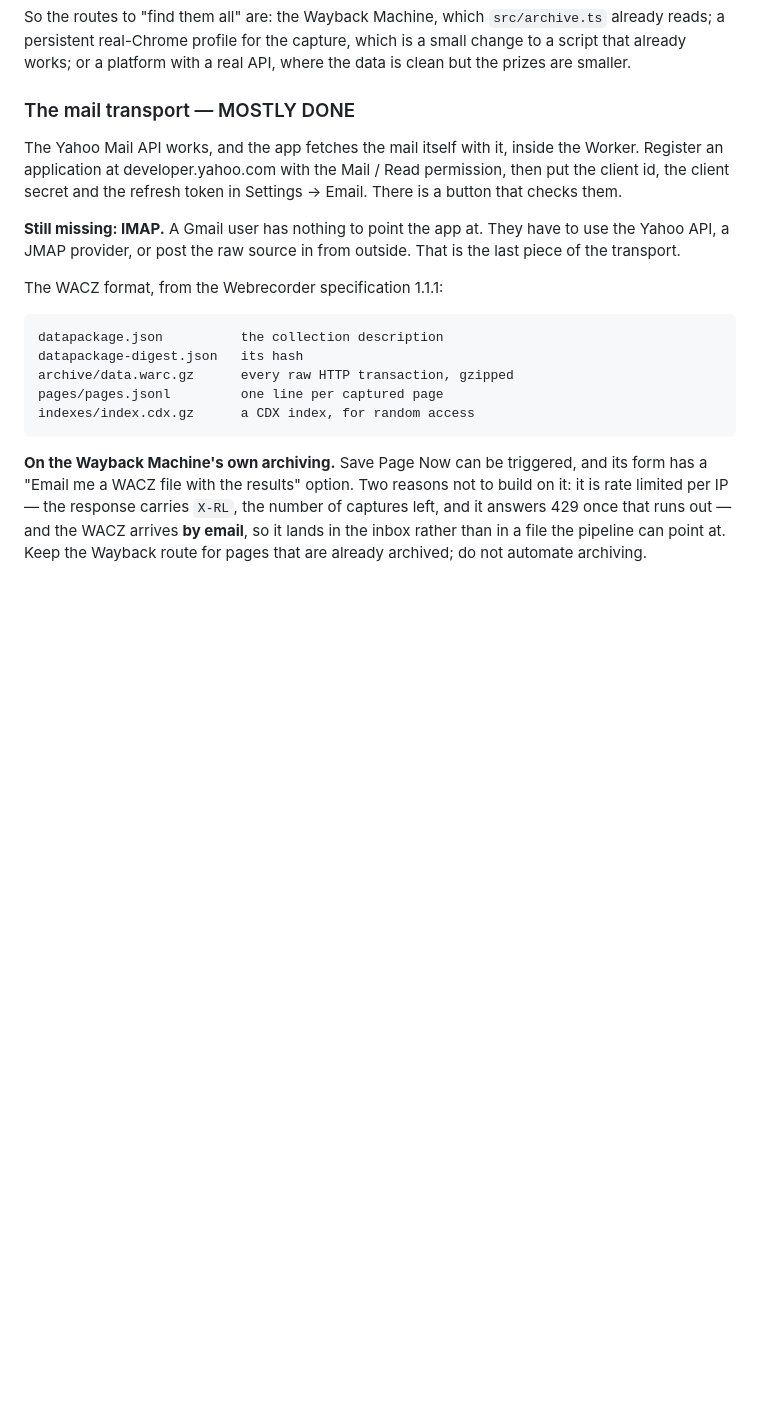
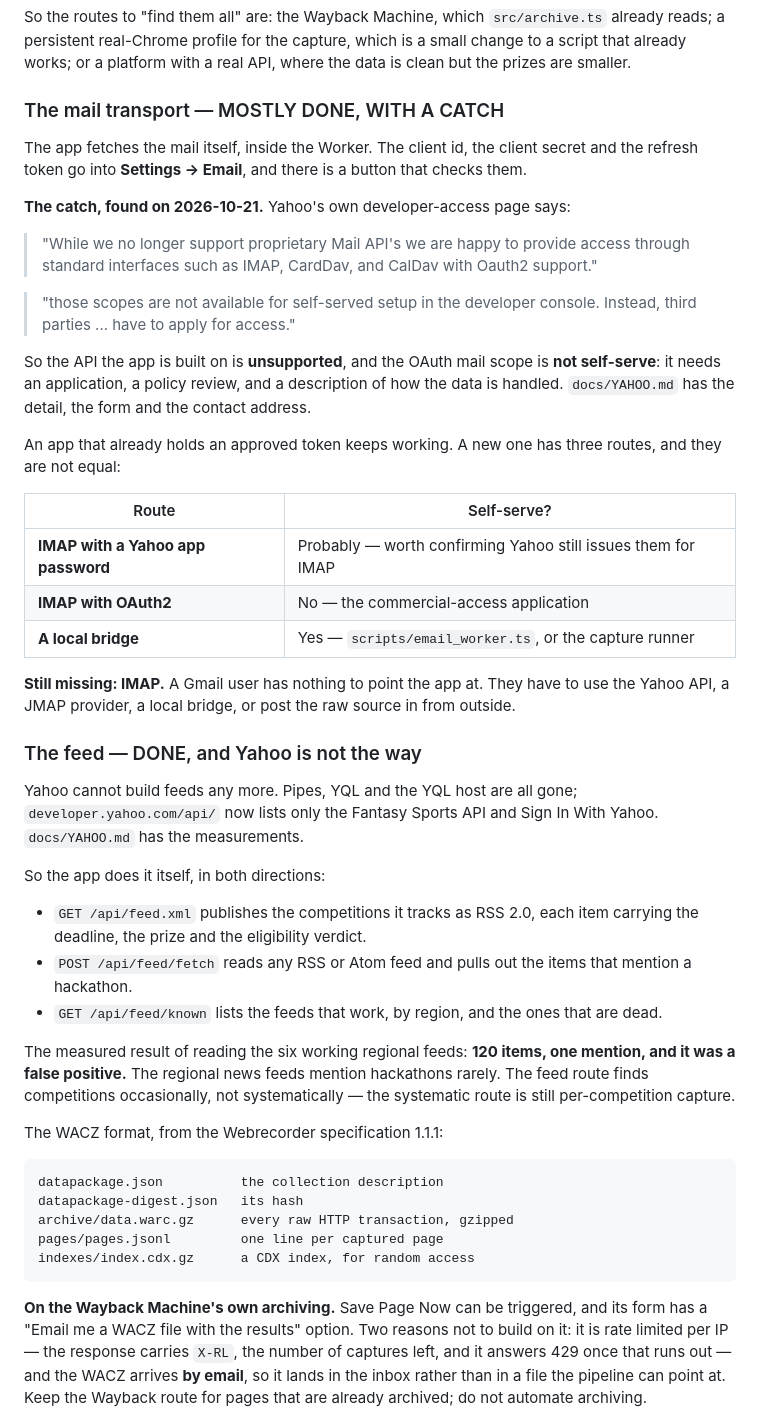
Before and after one commit to andiekobbietks/taskmaster-pro-ultimate-todo-productivity-suite, a Markdown page: docs/ROADMAP.md, the part around the change. GitHub-like rendering; blank space fills up the shorter version.

Commit message:
docs: the roadmap carries the Yahoo catch and the feed work

```diff
--- a/docs/ROADMAP.md
+++ b/docs/ROADMAP.md
@@ -146,17 +146,60 @@ the capture, which is a small change to a script that already works; or
 a platform with a real API, where the data is clean but the prizes are
 smaller.
 
-### The mail transport — MOSTLY DONE
+### The mail transport — MOSTLY DONE, WITH A CATCH
 
-The Yahoo Mail API works, and the app fetches the mail itself with it,
-inside the Worker. Register an application at developer.yahoo.com with
-the Mail / Read permission, then put the client id, the client secret
-and the refresh token in Settings → Email. There is a button that checks
-them.
+The app fetches the mail itself, inside the Worker. The client id, the
+client secret and the refresh token go into **Settings → Email**, and
+there is a button that checks them.
+
+**The catch, found on 2026-10-21.** Yahoo's own developer-access page
+says:
+
+> "While we no longer support proprietary Mail API's we are happy to
+> provide access through standard interfaces such as IMAP, CardDav, and
+> CalDav with Oauth2 support."
+
+> "those scopes are not available for self-served setup in the developer
+> console. Instead, third parties ... have to apply for access."
+
+So the API the app is built on is **unsupported**, and the OAuth mail scope
+is **not self-serve**: it needs an application, a policy review, and a
+description of how the data is handled. `docs/YAHOO.md` has the detail,
+the form and the contact address.
+
+An app that already holds an approved token keeps working. A new one has
+three routes, and they are not equal:
+
+| Route | Self-serve? |
+|---|---|
+| **IMAP with a Yahoo app password** | Probably — worth confirming Yahoo still issues them for IMAP |
+| **IMAP with OAuth2** | No — the commercial-access application |
+| **A local bridge** | Yes — `scripts/email_worker.ts`, or the capture runner |
 
 **Still missing: IMAP.** A Gmail user has nothing to point the app at.
-They have to use the Yahoo API, a JMAP provider, or post the raw source
-in from outside. That is the last piece of the transport.
+They have to use the Yahoo API, a JMAP provider, a local bridge, or post
+the raw source in from outside.
+
+### The feed — DONE, and Yahoo is not the way
+
+Yahoo cannot build feeds any more. Pipes, YQL and the YQL host are all
+gone; `developer.yahoo.com/api/` now lists only the Fantasy Sports API
+and Sign In With Yahoo. `docs/YAHOO.md` has the measurements.
+
+So the app does it itself, in both directions:
+
+- `GET /api/feed.xml` publishes the competitions it tracks as RSS 2.0,
+  each item carrying the deadline, the prize and the eligibility verdict.
+- `POST /api/feed/fetch` reads any RSS or Atom feed and pulls out the
+  items that mention a hackathon.
+- `GET /api/feed/known` lists the feeds that work, by region, and the
+  ones that are dead.
+
+The measured result of reading the six working regional feeds: **120
+items, one mention, and it was a false positive.** The regional news
+feeds mention hackathons rarely. The feed route finds competitions
+occasionally, not systematically — the systematic route is still
+per-competition capture.
 
 The WACZ format, from the Webrecorder specification 1.1.1:
 
```
